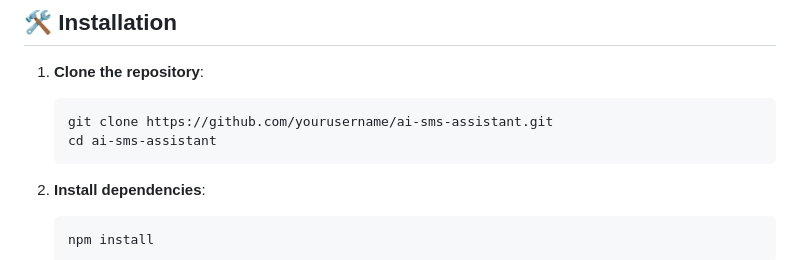
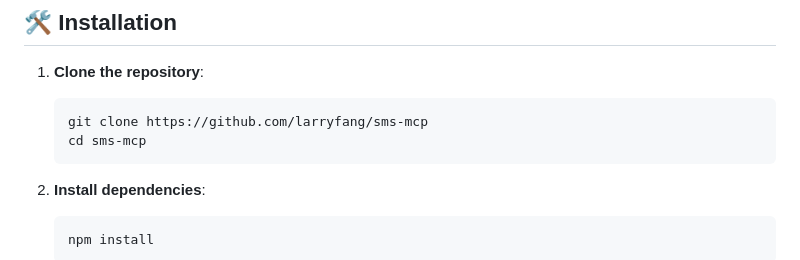
Before and after one commit to larryfang/sms-mcp, a Markdown page: README.markdown, the part around the change. GitHub-like rendering.

Commit message:
fix the github url

````diff
--- a/README.markdown
+++ b/README.markdown
@@ -21,8 +21,8 @@ An AI-powered SMS assistant that integrates with MessageMedia to send, receive,
 1. **Clone the repository**:
 
    ```bash
-   git clone https://github.com/yourusername/ai-sms-assistant.git
-   cd ai-sms-assistant
+   git clone https://github.com/larryfang/sms-mcp
+   cd sms-mcp
    ```
 
 2. **Install dependencies**:
````
